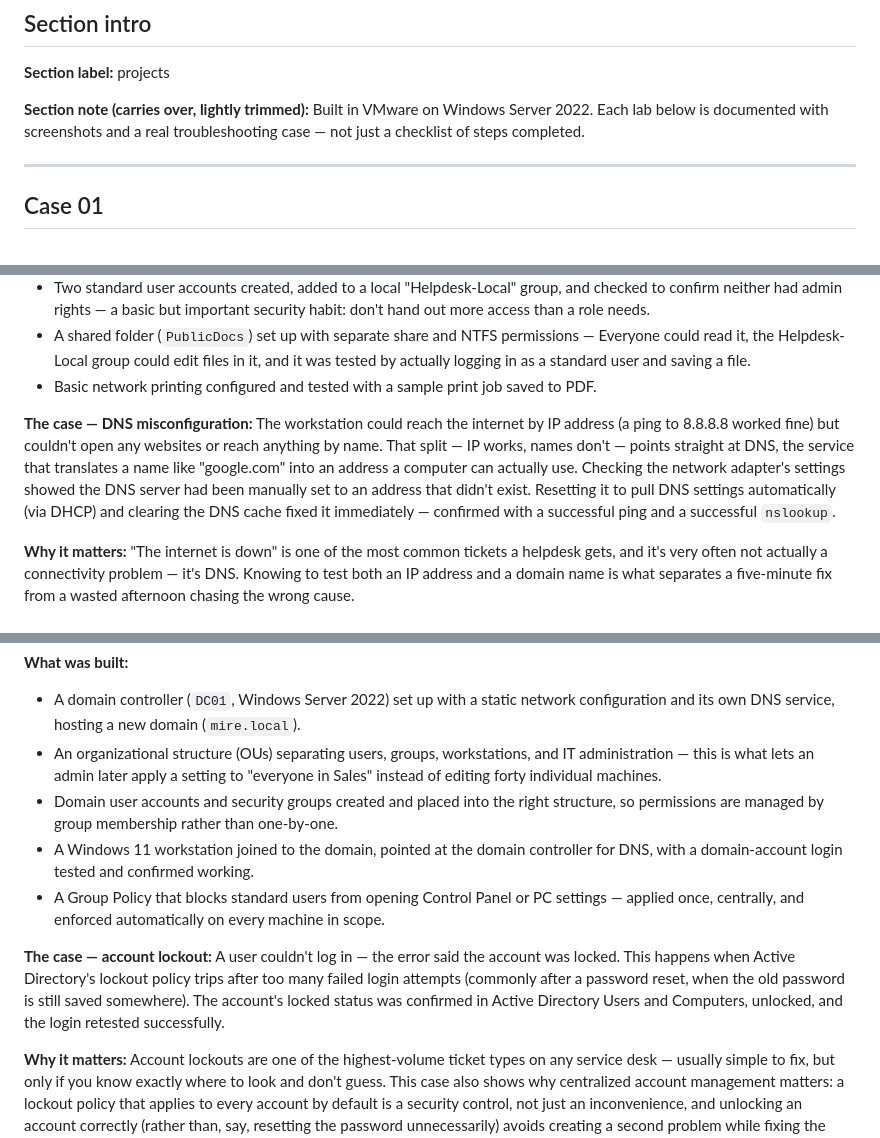
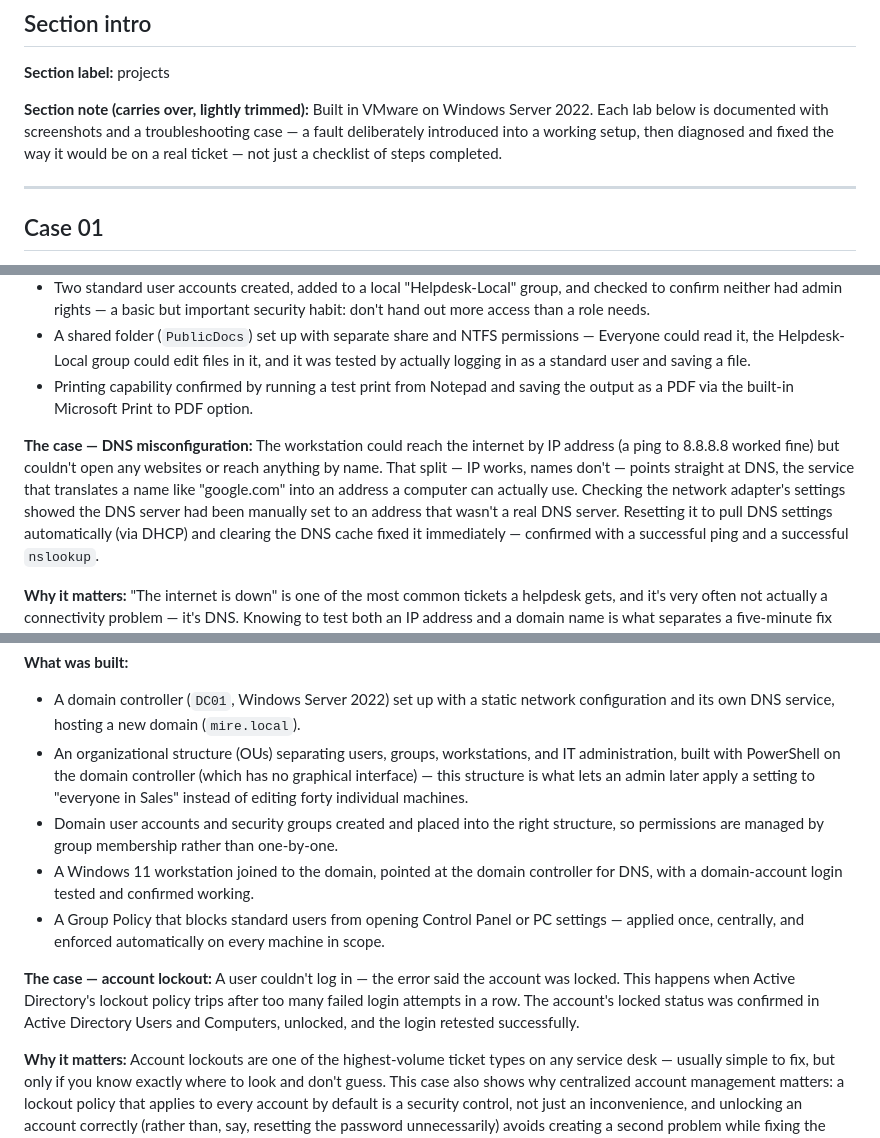
Before and after one commit to Mireabdi/mireabdi.github.io, a Markdown page: content/projects.md, 3 parts joined by grey strips. GitHub-like rendering.

```diff
--- a/content/projects.md
+++ b/content/projects.md
@@ -21,8 +21,9 @@ with a plain-language reason it matters.
 
 **Section note (carries over, lightly trimmed):**
 Built in VMware on Windows Server 2022. Each lab below is documented with
-screenshots and a real troubleshooting case — not just a checklist of steps
-completed.
+screenshots and a troubleshooting case — a fault deliberately introduced into
+a working setup, then diagnosed and fixed the way it would be on a real
+ticket — not just a checklist of steps completed.
 
 ---
 
@@ -53,8 +54,8 @@ tickets there is: "the internet doesn't work."
   permissions — Everyone could read it, the Helpdesk-Local group could edit
   files in it, and it was tested by actually logging in as a standard user and
   saving a file.
-- Basic network printing configured and tested with a sample print job saved
-  to PDF.
+- Printing capability confirmed by running a test print from Notepad and
+  saving the output as a PDF via the built-in Microsoft Print to PDF option.
 
 **The case — DNS misconfiguration:**
 The workstation could reach the internet by IP address (a ping to 8.8.8.8
@@ -62,7 +63,7 @@ worked fine) but couldn't open any websites or reach anything by name. That
 split — IP works, names don't — points straight at DNS, the service that
 translates a name like "google.com" into an address a computer can actually
 use. Checking the network adapter's settings showed the DNS server had been
-manually set to an address that didn't exist. Resetting it to pull DNS
+manually set to an address that wasn't a real DNS server. Resetting it to pull DNS
 settings automatically (via DHCP) and clearing the DNS cache fixed it
 immediately — confirmed with a successful ping and a successful `nslookup`.
 
@@ -93,8 +94,10 @@ the network — plus one of the most common tickets a service desk handles.
   network configuration and its own DNS service, hosting a new domain
   (`mire.local`).
 - An organizational structure (OUs) separating users, groups, workstations,
-  and IT administration — this is what lets an admin later apply a setting to
-  "everyone in Sales" instead of editing forty individual machines.
+  and IT administration, built with PowerShell on the domain controller (which
+  has no graphical interface) — this structure is what lets an admin later
+  apply a setting to "everyone in Sales" instead of editing forty individual
+  machines.
 - Domain user accounts and security groups created and placed into the right
   structure, so permissions are managed by group membership rather than
   one-by-one.
@@ -108,8 +111,7 @@ the network — plus one of the most common tickets a service desk handles.
 **The case — account lockout:**
 A user couldn't log in — the error said the account was locked. This happens
 when Active Directory's lockout policy trips after too many failed login
-attempts (commonly after a password reset, when the old password is still
-saved somewhere). The account's locked status was confirmed in Active
+attempts in a row. The account's locked status was confirmed in Active
 Directory Users and Computers, unlocked, and the login retested successfully.
 
 **Why it matters:**
```
Also changed, not shown: content/resume.md (+29 -24 lines).
